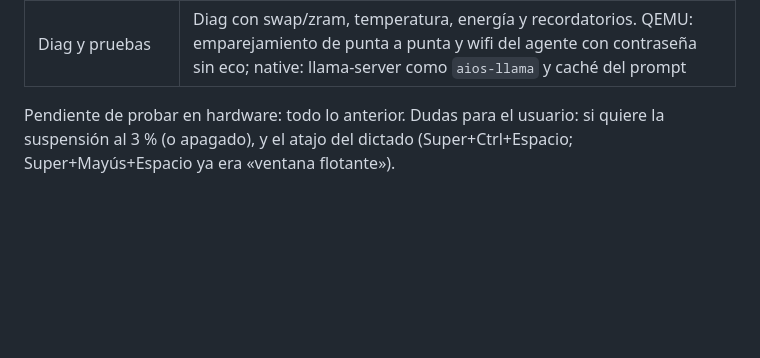
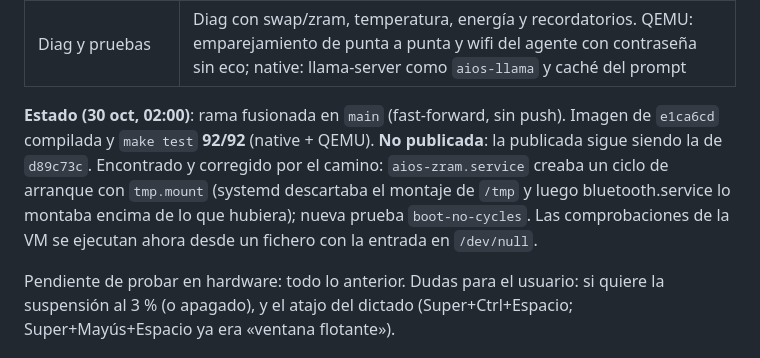
Before and after one commit to ccarrillomanzanares/aios-base, a Markdown page: docs/HITO-0.md, the part around the change. GitHub-like rendering; blank space fills up the shorter version.

Commit message:
HITO-0: estado de la noche (main 92/92, sin publicar)
Co-Authored-By: Claude Opus 5.5 <noreply@anthropic.com>

```diff
--- a/docs/HITO-0.md
+++ b/docs/HITO-0.md
@@ -80,6 +80,8 @@ Hechas mientras el usuario dormía, a petición suya, **fuera de la imagen publi
 | Prompt fijo procesado de antemano | `aios-chat` procesa sistema + herramientas en segundo plano al abrirse, mientras el usuario escribe: el primer mensaje procesa ~15 tokens en vez de ~900 (en el HP 15s, ~50 s menos de espera). Guardarlo en disco para que dure entre reinicios (restaurar: 10 ms) **no funciona con el proyector de visión cargado**: llama.cpp b8117 responde 501 «not supported by multimodal», y en AIOS siempre lo está. Queda intentado (`--slot-save-path`); funcionará si una versión nueva de llama.cpp lo admite o si se separa la visión |
 | Batería y memoria | Tiempo restante en la barra; suspensión al 3 % sin cargador; `OOMScoreAdjust=500` en el modelo |
 | Diag y pruebas | Diag con swap/zram, temperatura, energía y recordatorios. QEMU: emparejamiento de punta a punta y wifi del agente con contraseña sin eco; native: llama-server como `aios-llama` y caché del prompt |
+
+**Estado (30 oct, 02:00)**: rama fusionada en `main` (fast-forward, sin push). Imagen de `e1ca6cd` compilada y `make test` **92/92** (native + QEMU). **No publicada**: la publicada sigue siendo la de `d89c73c`. Encontrado y corregido por el camino: `aios-zram.service` creaba un ciclo de arranque con `tmp.mount` (systemd descartaba el montaje de `/tmp` y luego bluetooth.service lo montaba encima de lo que hubiera); nueva prueba `boot-no-cycles`. Las comprobaciones de la VM se ejecutan ahora desde un fichero con la entrada en `/dev/null`.
 
 Pendiente de probar en hardware: todo lo anterior. Dudas para el usuario: si quiere la suspensión al 3 % (o apagado), y el atajo del dictado (Super+Ctrl+Espacio; Super+Mayús+Espacio ya era «ventana flotante»).
 
```
